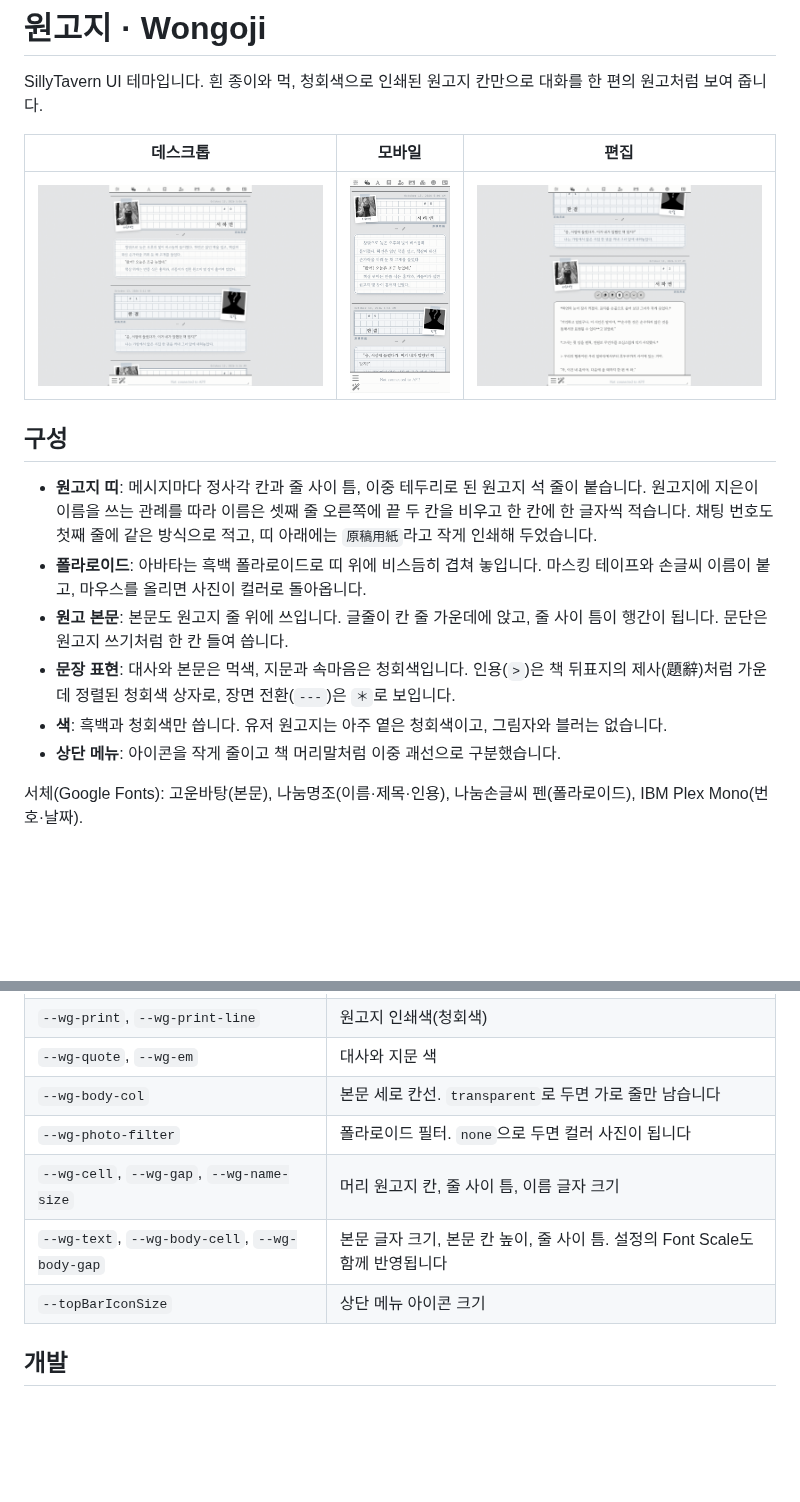
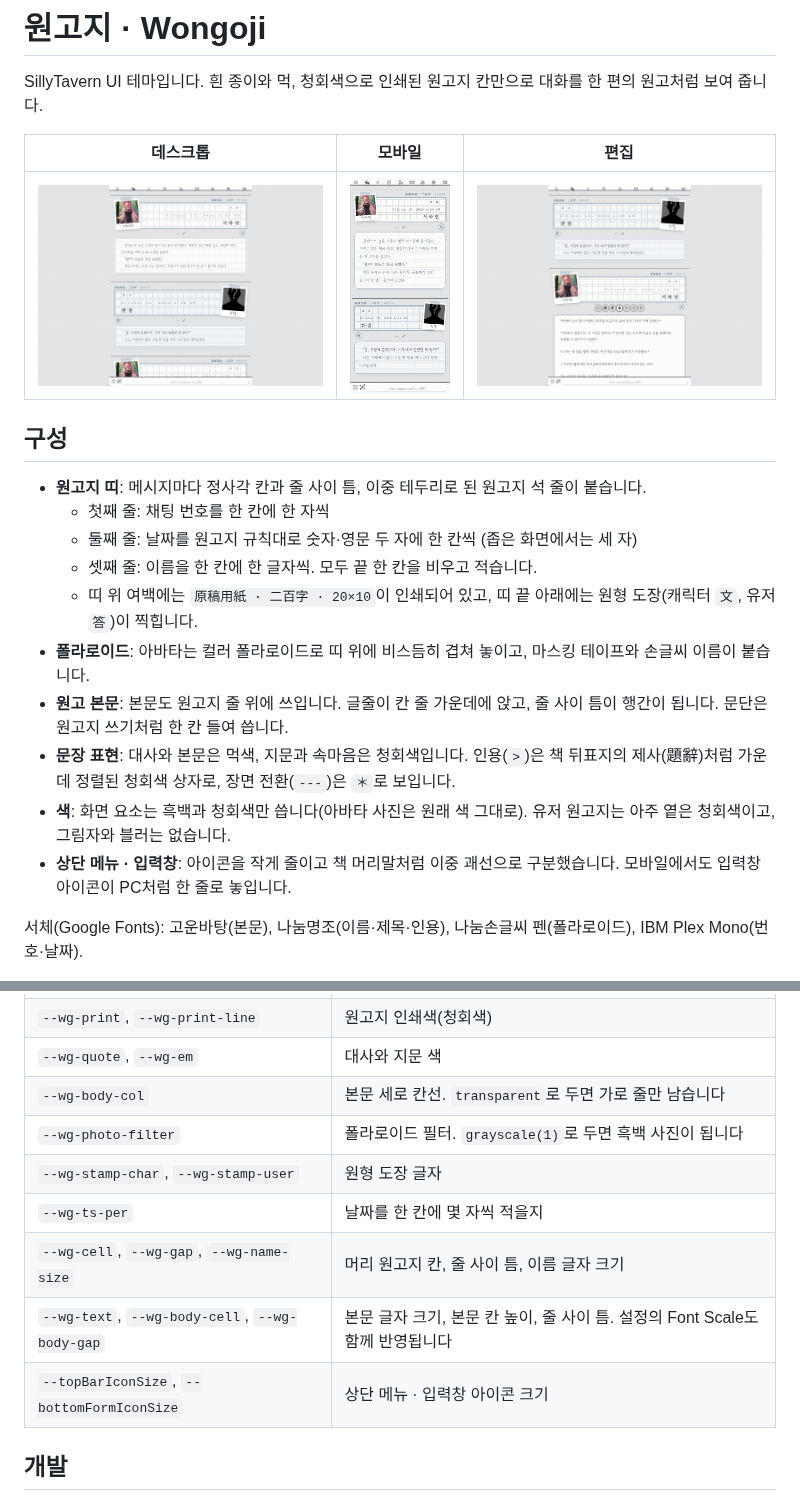
Before and after one commit to hy264b-hub/claude, a Markdown page: README.md, 2 parts joined by grey strips. Rendered like a GitHub page; pictures changed too: preview/desktop.png, preview/edit.png, preview/mobile.png; blank space fills up the shorter version.

```diff
--- a/README.md
+++ b/README.md
@@ -8,12 +8,16 @@ SillyTavern UI 테마입니다. 흰 종이와 먹, 청회색으로 인쇄된 원
 
 ## 구성
 
-- **원고지 띠**: 메시지마다 정사각 칸과 줄 사이 틈, 이중 테두리로 된 원고지 석 줄이 붙습니다. 원고지에 지은이 이름을 쓰는 관례를 따라 이름은 셋째 줄 오른쪽에 끝 두 칸을 비우고 한 칸에 한 글자씩 적습니다. 채팅 번호도 첫째 줄에 같은 방식으로 적고, 띠 아래에는 `原稿用紙`라고 작게 인쇄해 두었습니다.
-- **폴라로이드**: 아바타는 흑백 폴라로이드로 띠 위에 비스듬히 겹쳐 놓입니다. 마스킹 테이프와 손글씨 이름이 붙고, 마우스를 올리면 사진이 컬러로 돌아옵니다.
+- **원고지 띠**: 메시지마다 정사각 칸과 줄 사이 틈, 이중 테두리로 된 원고지 석 줄이 붙습니다.
+  - 첫째 줄: 채팅 번호를 한 칸에 한 자씩
+  - 둘째 줄: 날짜를 원고지 규칙대로 숫자·영문 두 자에 한 칸씩 (좁은 화면에서는 세 자)
+  - 셋째 줄: 이름을 한 칸에 한 글자씩. 모두 끝 한 칸을 비우고 적습니다.
+  - 띠 위 여백에는 `原稿用紙 · 二百字 · 20×10`이 인쇄되어 있고, 띠 끝 아래에는 원형 도장(캐릭터 `文`, 유저 `答`)이 찍힙니다.
+- **폴라로이드**: 아바타는 컬러 폴라로이드로 띠 위에 비스듬히 겹쳐 놓이고, 마스킹 테이프와 손글씨 이름이 붙습니다.
 - **원고 본문**: 본문도 원고지 줄 위에 쓰입니다. 글줄이 칸 줄 가운데에 앉고, 줄 사이 틈이 행간이 됩니다. 문단은 원고지 쓰기처럼 한 칸 들여 씁니다.
 - **문장 표현**: 대사와 본문은 먹색, 지문과 속마음은 청회색입니다. 인용(`>`)은 책 뒤표지의 제사(題辭)처럼 가운데 정렬된 청회색 상자로, 장면 전환(`---`)은 `＊`로 보입니다.
-- **색**: 흑백과 청회색만 씁니다. 유저 원고지는 아주 옅은 청회색이고, 그림자와 블러는 없습니다.
-- **상단 메뉴**: 아이콘을 작게 줄이고 책 머리말처럼 이중 괘선으로 구분했습니다.
+- **색**: 화면 요소는 흑백과 청회색만 씁니다(아바타 사진은 원래 색 그대로). 유저 원고지는 아주 옅은 청회색이고, 그림자와 블러는 없습니다.
+- **상단 메뉴 · 입력창**: 아이콘을 작게 줄이고 책 머리말처럼 이중 괘선으로 구분했습니다. 모바일에서도 입력창 아이콘이 PC처럼 한 줄로 놓입니다.
 
 서체(Google Fonts): 고운바탕(본문), 나눔명조(이름·제목·인용), 나눔손글씨 펜(폴라로이드), IBM Plex Mono(번호·날짜).
 
@@ -37,10 +41,12 @@ SillyTavern UI 테마입니다. 흰 종이와 먹, 청회색으로 인쇄된 원
 | `--wg-print`, `--wg-print-line` | 원고지 인쇄색(청회색) |
 | `--wg-quote`, `--wg-em` | 대사와 지문 색 |
 | `--wg-body-col` | 본문 세로 칸선. `transparent`로 두면 가로 줄만 남습니다 |
-| `--wg-photo-filter` | 폴라로이드 필터. `none`으로 두면 컬러 사진이 됩니다 |
+| `--wg-photo-filter` | 폴라로이드 필터. `grayscale(1)`로 두면 흑백 사진이 됩니다 |
+| `--wg-stamp-char`, `--wg-stamp-user` | 원형 도장 글자 |
+| `--wg-ts-per` | 날짜를 한 칸에 몇 자씩 적을지 |
 | `--wg-cell`, `--wg-gap`, `--wg-name-size` | 머리 원고지 칸, 줄 사이 틈, 이름 글자 크기 |
 | `--wg-text`, `--wg-body-cell`, `--wg-body-gap` | 본문 글자 크기, 본문 칸 높이, 줄 사이 틈. 설정의 Font Scale도 함께 반영됩니다 |
-| `--topBarIconSize` | 상단 메뉴 아이콘 크기 |
+| `--topBarIconSize`, `--bottomFormIconSize` | 상단 메뉴 · 입력창 아이콘 크기 |
 
 ## 개발
 
```
Also changed, not shown: 2 other files.
